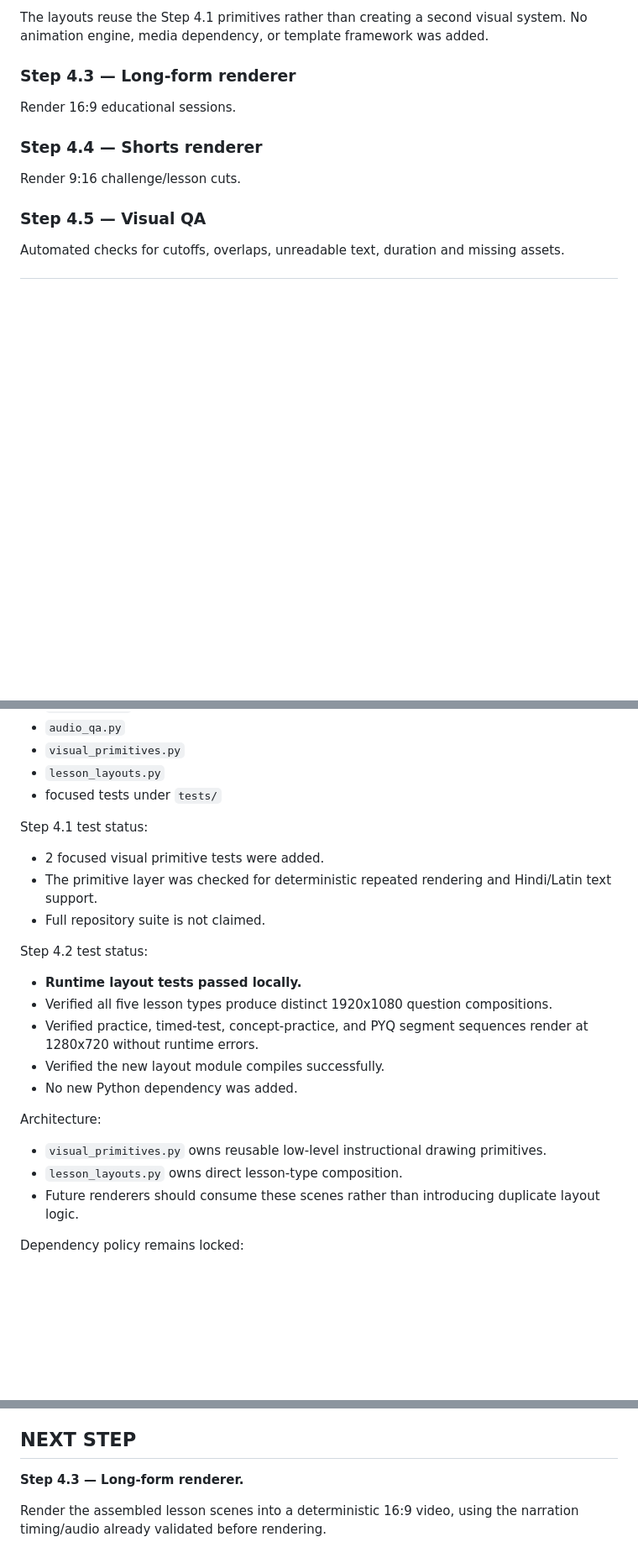
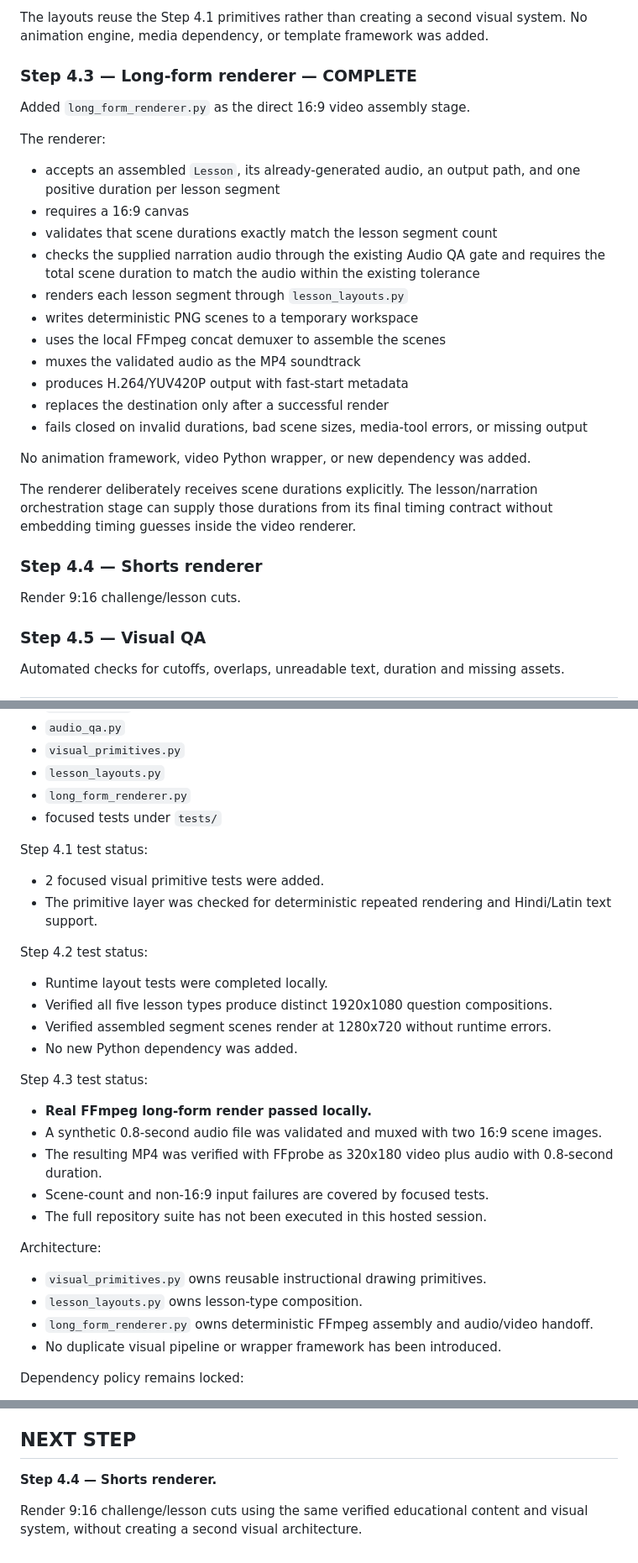
Before and after one commit to AakarshBot/education_factory, a Markdown page: PROJECT_CONTEXT.md, 3 parts joined by grey strips. Shown at 84% size. Rendered like a GitHub page; blank space fills up the shorter version.

Commit message:
Update project context for Step 4.3

```diff
--- a/PROJECT_CONTEXT.md
+++ b/PROJECT_CONTEXT.md
@@ -568,8 +568,25 @@ Also implemented segment scenes for concept text, source attribution, answer rev
 
 The layouts reuse the Step 4.1 primitives rather than creating a second visual system. No animation engine, media dependency, or template framework was added.
 
-### Step 4.3 — Long-form renderer
-Render 16:9 educational sessions.
+### Step 4.3 — Long-form renderer — **COMPLETE**
+Added `long_form_renderer.py` as the direct 16:9 video assembly stage.
+
+The renderer:
+- accepts an assembled `Lesson`, its already-generated audio, an output path, and one positive duration per lesson segment
+- requires a 16:9 canvas
+- validates that scene durations exactly match the lesson segment count
+- checks the supplied narration audio through the existing Audio QA gate and requires the total scene duration to match the audio within the existing tolerance
+- renders each lesson segment through `lesson_layouts.py`
+- writes deterministic PNG scenes to a temporary workspace
+- uses the local FFmpeg concat demuxer to assemble the scenes
+- muxes the validated audio as the MP4 soundtrack
+- produces H.264/YUV420P output with fast-start metadata
+- replaces the destination only after a successful render
+- fails closed on invalid durations, bad scene sizes, media-tool errors, or missing output
+
+No animation framework, video Python wrapper, or new dependency was added.
+
+The renderer deliberately receives scene durations explicitly. The lesson/narration orchestration stage can supply those durations from its final timing contract without embedding timing guesses inside the video renderer.
 
 ### Step 4.4 — Shorts renderer
 Render 9:16 challenge/lesson cuts.
@@ -710,24 +728,31 @@ Current repository files include:
 - `audio_qa.py`
 - `visual_primitives.py`
 - `lesson_layouts.py`
+- `long_form_renderer.py`
 - focused tests under `tests/`
 
 Step 4.1 test status:
 - 2 focused visual primitive tests were added.
 - The primitive layer was checked for deterministic repeated rendering and Hindi/Latin text support.
-- Full repository suite is not claimed.
 
 Step 4.2 test status:
-- **Runtime layout tests passed locally.**
+- Runtime layout tests were completed locally.
 - Verified all five lesson types produce distinct 1920x1080 question compositions.
-- Verified practice, timed-test, concept-practice, and PYQ segment sequences render at 1280x720 without runtime errors.
-- Verified the new layout module compiles successfully.
+- Verified assembled segment scenes render at 1280x720 without runtime errors.
 - No new Python dependency was added.
 
+Step 4.3 test status:
+- **Real FFmpeg long-form render passed locally.**
+- A synthetic 0.8-second audio file was validated and muxed with two 16:9 scene images.
+- The resulting MP4 was verified with FFprobe as 320x180 video plus audio with 0.8-second duration.
+- Scene-count and non-16:9 input failures are covered by focused tests.
+- The full repository suite has not been executed in this hosted session.
+
 Architecture:
-- `visual_primitives.py` owns reusable low-level instructional drawing primitives.
-- `lesson_layouts.py` owns direct lesson-type composition.
-- Future renderers should consume these scenes rather than introducing duplicate layout logic.
+- `visual_primitives.py` owns reusable instructional drawing primitives.
+- `lesson_layouts.py` owns lesson-type composition.
+- `long_form_renderer.py` owns deterministic FFmpeg assembly and audio/video handoff.
+- No duplicate visual pipeline or wrapper framework has been introduced.
 
 Dependency policy remains locked:
 - Pillow
@@ -746,6 +771,6 @@ The factory remains ₹0 production-spend by design. Real credentials stay local
 
 ## NEXT STEP
 
-**Step 4.3 — Long-form renderer.**
+**Step 4.4 — Shorts renderer.**
 
-Render the assembled lesson scenes into a deterministic 16:9 video, using the narration timing/audio already validated before rendering.
+Render 9:16 challenge/lesson cuts using the same verified educational content and visual system, without creating a second visual architecture.
```
Also changed, not shown: other parts of PROJECT_CONTEXT.md (+3 -2 lines).
